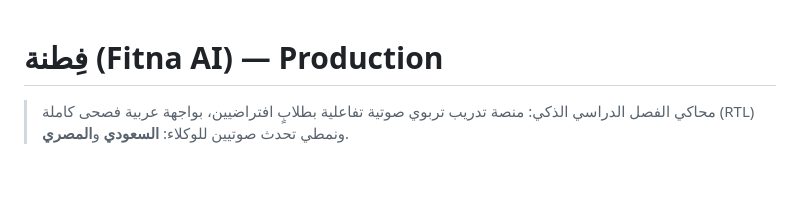
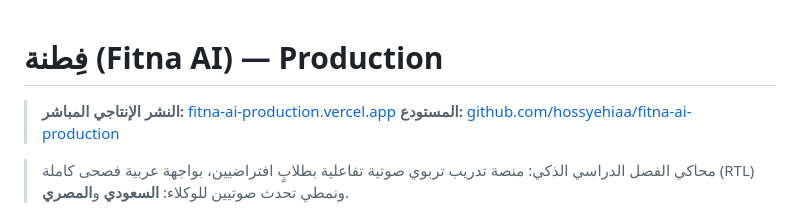
Before and after one commit to hossyehiaa/fitna-ai-production, a Markdown page: README.md, the part around the change. Rendered like a GitHub page; blank space fills up the shorter version.

Commit message:
docs: add production deployment URLs

```diff
--- a/README.md
+++ b/README.md
@@ -1,4 +1,7 @@
 # فِطنة (Fitna AI) — Production
+
+> **النشر الإنتاجي المباشر:** [fitna-ai-production.vercel.app](https://fitna-ai-production.vercel.app)
+> **المستودع:** [github.com/hossyehiaa/fitna-ai-production](https://github.com/hossyehiaa/fitna-ai-production)
 
 > محاكي الفصل الدراسي الذكي: منصة تدريب تربوي صوتية تفاعلية بطلابٍ افتراضيين،
 > بواجهة عربية فصحى كاملة (RTL) ونمطي تحدث صوتيين للوكلاء: **السعودي** و**المصري**.
```
